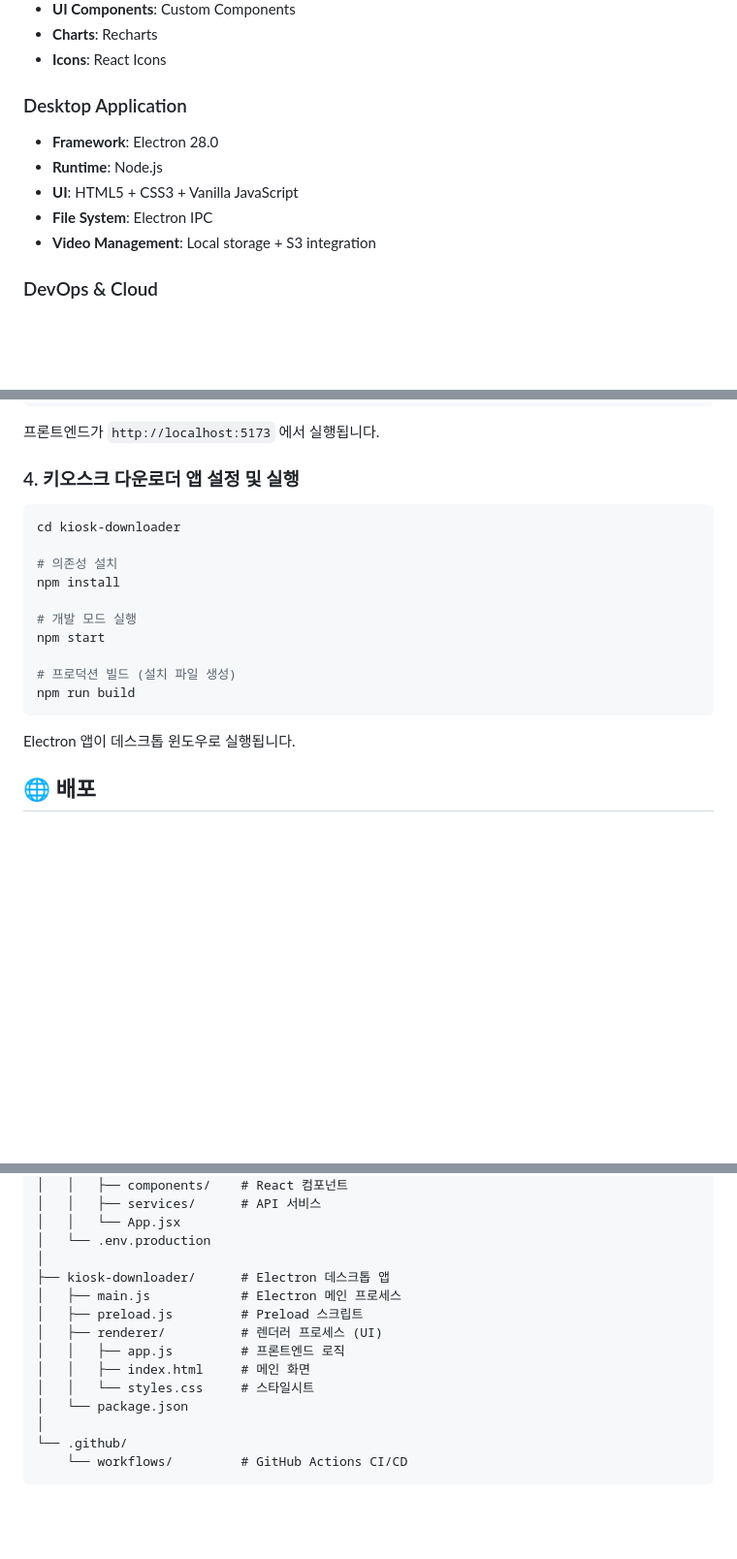
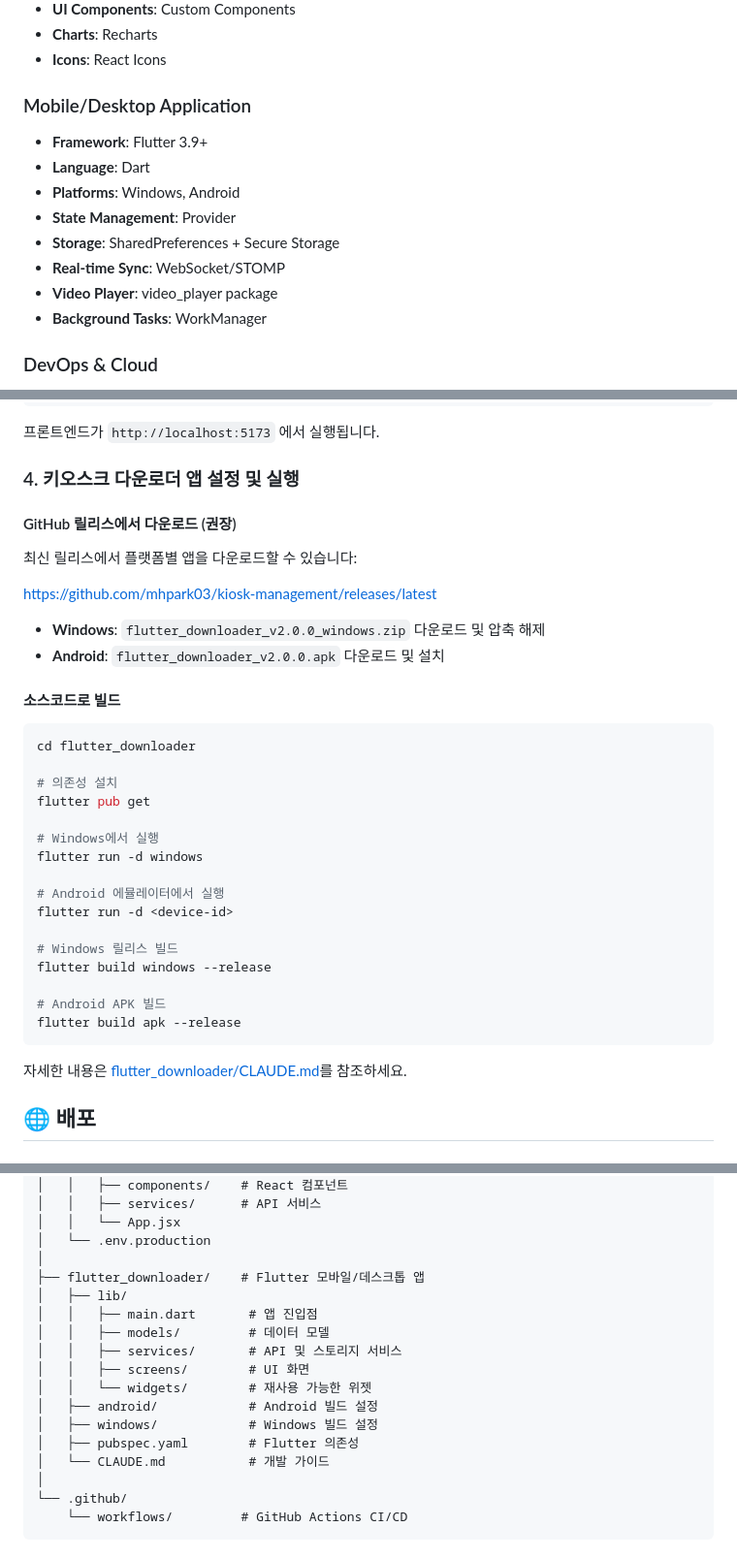
Before and after one commit to mhpark03/kiosk-management, a Markdown page: README.md, 3 parts joined by grey strips. Shown at 97% size. GitHub-like rendering; blank space fills up the shorter version.

````diff
--- a/README.md
+++ b/README.md
@@ -56,12 +56,15 @@ Electron Kiosk App            │                             │
 - **Charts**: Recharts
 - **Icons**: React Icons
 
-### Desktop Application
-- **Framework**: Electron 28.0
-- **Runtime**: Node.js
-- **UI**: HTML5 + CSS3 + Vanilla JavaScript
-- **File System**: Electron IPC
-- **Video Management**: Local storage + S3 integration
+### Mobile/Desktop Application
+- **Framework**: Flutter 3.9+
+- **Language**: Dart
+- **Platforms**: Windows, Android
+- **State Management**: Provider
+- **Storage**: SharedPreferences + Secure Storage
+- **Real-time Sync**: WebSocket/STOMP
+- **Video Player**: video_player package
+- **Background Tasks**: WorkManager
 
 ### DevOps & Cloud
 - **CI/CD**: GitHub Actions
@@ -176,20 +182,37 @@ npm run dev
 
 ### 4. 키오스크 다운로더 앱 설정 및 실행
 
+#### GitHub 릴리스에서 다운로드 (권장)
+
+최신 릴리스에서 플랫폼별 앱을 다운로드할 수 있습니다:
+
+https://github.com/mhpark03/kiosk-management/releases/latest
+
+- **Windows**: `flutter_downloader_v2.0.0_windows.zip` 다운로드 및 압축 해제
+- **Android**: `flutter_downloader_v2.0.0.apk` 다운로드 및 설치
+
+#### 소스코드로 빌드
+
 ```bash
-cd kiosk-downloader
+cd flutter_downloader
 
 # 의존성 설치
-npm install
+flutter pub get
 
-# 개발 모드 실행
-npm start
+# Windows에서 실행
+flutter run -d windows
 
-# 프로덕션 빌드 (설치 파일 생성)
-npm run build
+# Android 에뮬레이터에서 실행
+flutter run -d <device-id>
+
+# Windows 릴리스 빌드
+flutter build windows --release
+
+# Android APK 빌드
+flutter build apk --release
 ```
 
-Electron 앱이 데스크톱 윈도우로 실행됩니다.
+자세한 내용은 [flutter_downloader/CLAUDE.md](flutter_downloader/CLAUDE.md)를 참조하세요.
 
 ## 🌐 배포
 
@@ -257,14 +280,17 @@ kiosk-management/
 │   │   └── App.jsx
 │   └── .env.production
 │
-├── kiosk-downloader/      # Electron 데스크톱 앱
-│   ├── main.js            # Electron 메인 프로세스
-│   ├── preload.js         # Preload 스크립트
-│   ├── renderer/          # 렌더러 프로세스 (UI)
-│   │   ├── app.js         # 프론트엔드 로직
-│   │   ├── index.html     # 메인 화면
-│   │   └── styles.css     # 스타일시트
-│   └── package.json
+├── flutter_downloader/    # Flutter 모바일/데스크톱 앱
+│   ├── lib/
+│   │   ├── main.dart       # 앱 진입점
+│   │   ├── models/         # 데이터 모델
+│   │   ├── services/       # API 및 스토리지 서비스
+│   │   ├── screens/        # UI 화면
+│   │   └── widgets/        # 재사용 가능한 위젯
+│   ├── android/            # Android 빌드 설정
+│   ├── windows/            # Windows 빌드 설정
+│   ├── pubspec.yaml        # Flutter 의존성
+│   └── CLAUDE.md           # 개발 가이드
 │
 └── .github/
     └── workflows/         # GitHub Actions CI/CD
````
Also changed, not shown: other parts of README.md (+10 -7 lines), flutter_downloader/RELEASE_NOTES_v2.0.0.md (added, +54 -0 lines).
